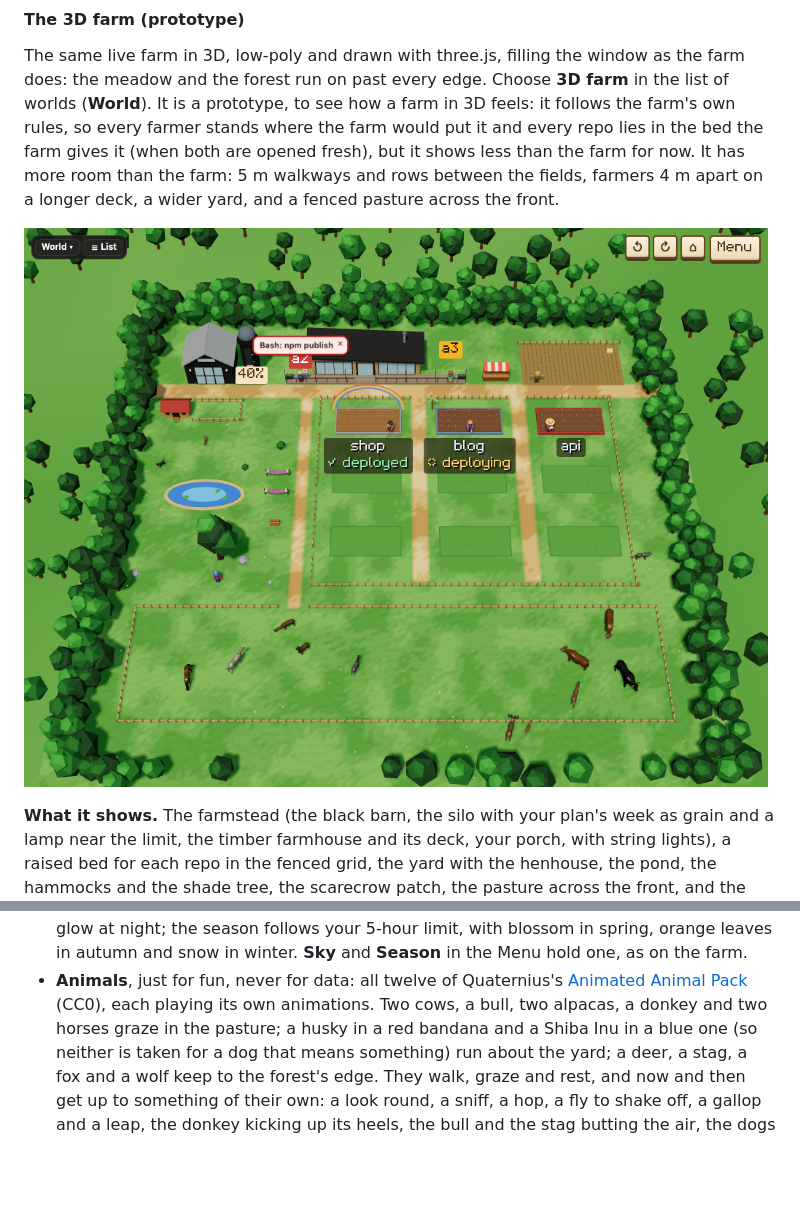
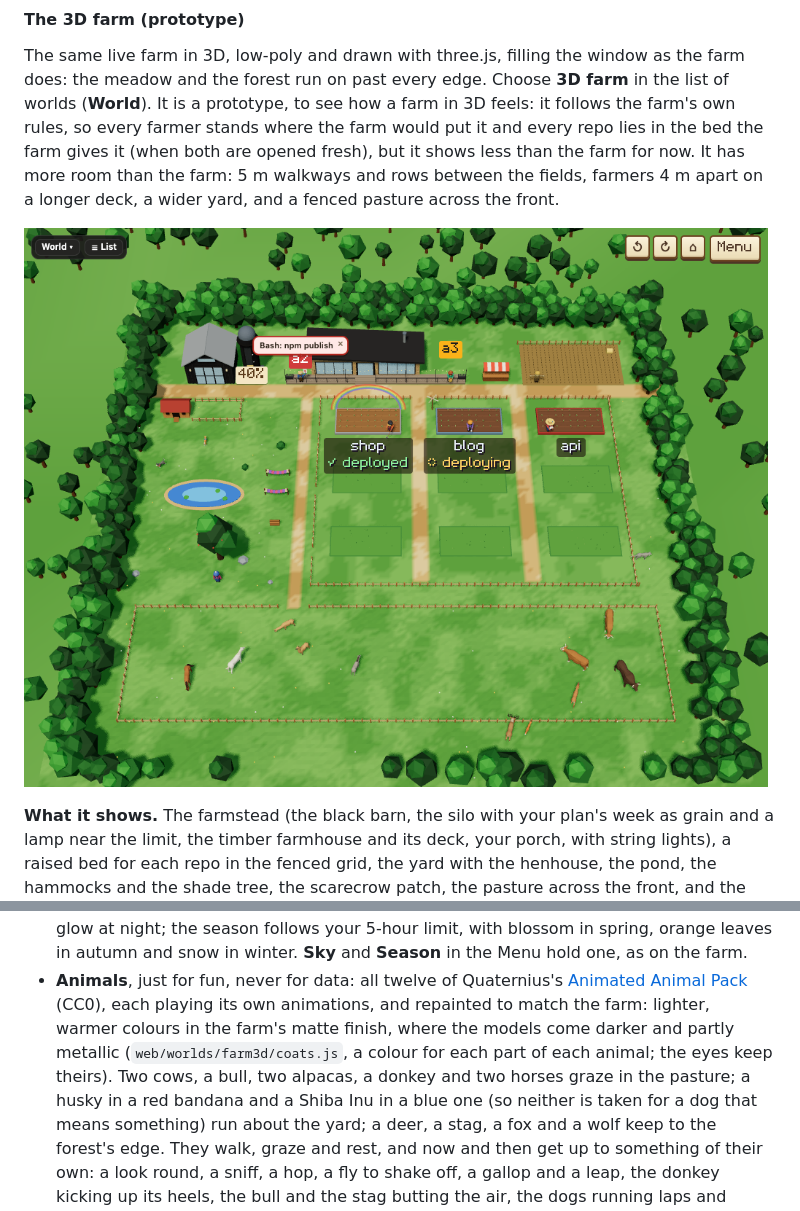
Before and after one commit to hamsathul/agentville, a Markdown page: README.md, 2 parts joined by grey strips. GitHub-like rendering; pictures changed too: docs/farm3d.png; blank space fills up the shorter version.

```diff
--- a/README.md
+++ b/README.md
@@ -1295,7 +1295,9 @@ patch, the pasture across the front, and the meadow and the forest running on al
   winter. **Sky** and **Season** in the Menu hold one, as on the farm.
 - **Animals**, just for fun, never for data: all twelve of Quaternius's
   [Animated Animal Pack](https://poly.pizza/bundle/Animated-Animal-Pack-ILAPXeUYiS) (CC0), each playing
-  its own animations. Two cows, a bull, two alpacas, a donkey and two horses graze in the pasture; a husky
+  its own animations, and repainted to match the farm: lighter, warmer colours in the farm's matte
+  finish, where the models come darker and partly metallic (`web/worlds/farm3d/coats.js`, a colour for
+  each part of each animal; the eyes keep theirs). Two cows, a bull, two alpacas, a donkey and two horses graze in the pasture; a husky
   in a red bandana and a Shiba Inu in a blue one (so neither is taken for a dog that means something) run
   about the yard; a deer, a stag, a fox and a wolf keep to the forest's edge. They walk, graze and rest,
   and now and then get up to something of their own: a look round, a sniff, a hop, a fly to shake off, a
```
Also changed, not shown: docs/worlds.md (+1 -1 lines), 7 other files.
